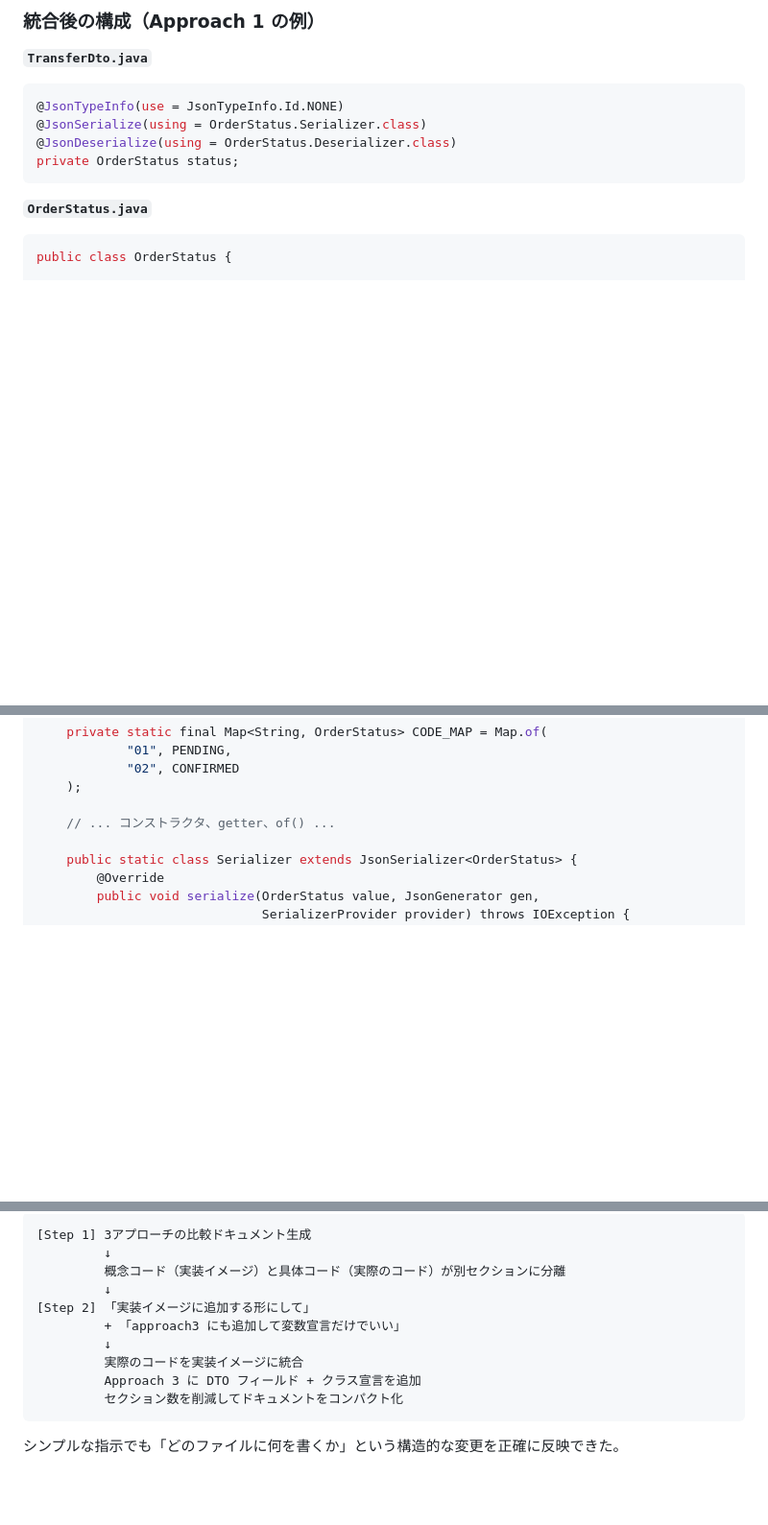
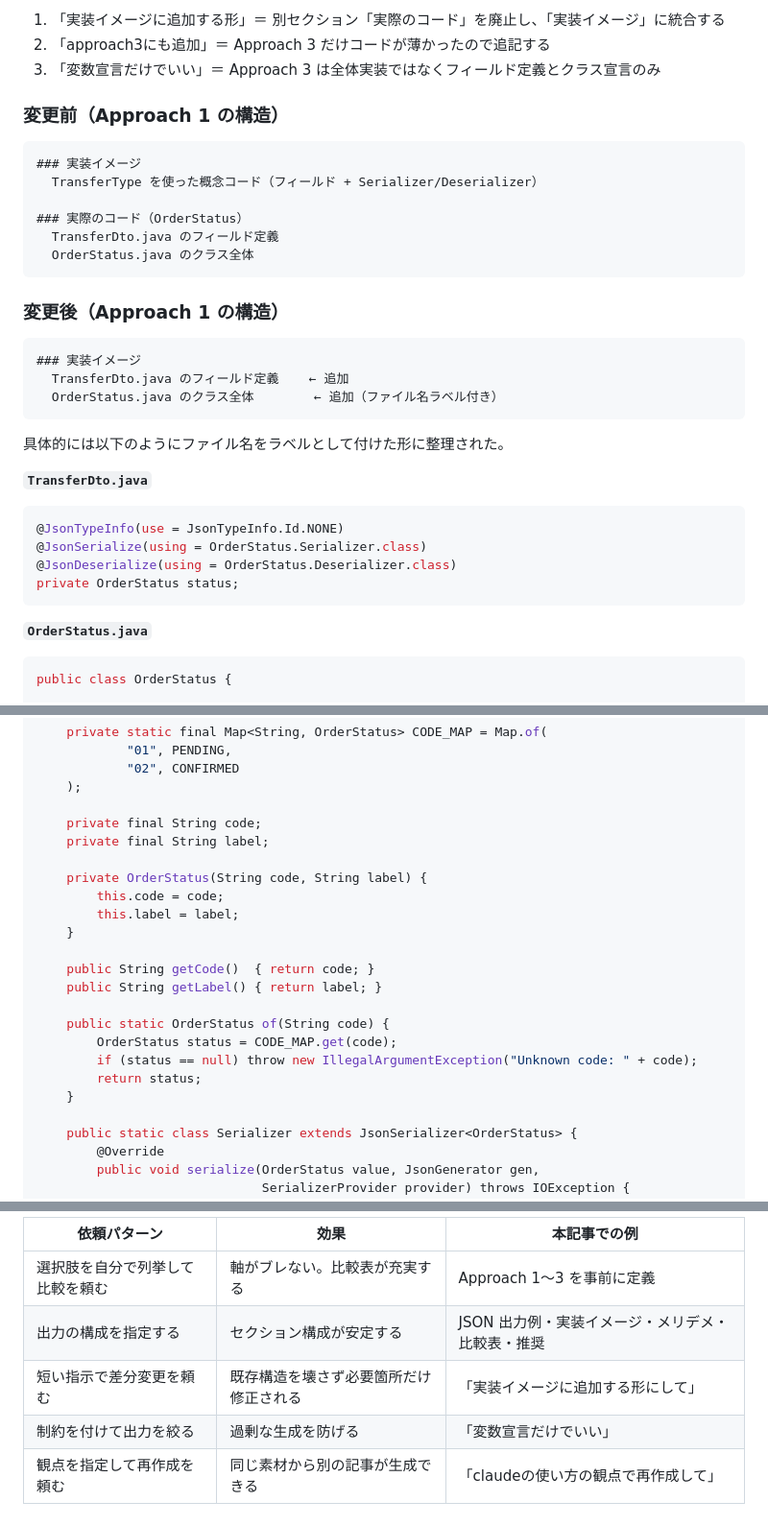
Before and after one commit to Ray81194/claude-web, a Markdown page: redis-serialization-article.md, 3 parts joined by grey strips. Shown at 96% size. Rendered like a GitHub page; blank space fills up the shorter version.

````diff
--- a/redis-serialization-article.md
+++ b/redis-serialization-article.md
@@ -67,5 +86,28 @@ Redis にオブジェクトをキャッシュする際、Jackson のデフォル
 
-### 統合後の構成（Approach 1 の例）
+1. 「実装イメージに追加する形」＝ 別セクション「実際のコード」を廃止し、「実装イメージ」に統合する
+2. 「approach3にも追加」＝ Approach 3 だけコードが薄かったので追記する
+3. 「変数宣言だけでいい」＝ Approach 3 は全体実装ではなくフィールド定義とクラス宣言のみ
+
+### 変更前（Approach 1 の構造）
+
+```
+### 実装イメージ
+  TransferType を使った概念コード（フィールド + Serializer/Deserializer）
+
+### 実際のコード（OrderStatus）
+  TransferDto.java のフィールド定義
+  OrderStatus.java のクラス全体
+```
+
+### 変更後（Approach 1 の構造）
+
+```
+### 実装イメージ
+  TransferDto.java のフィールド定義    ← 追加
+  OrderStatus.java のクラス全体        ← 追加（ファイル名ラベル付き）
+```
+
+具体的には以下のようにファイル名をラベルとして付けた形に整理された。
 
 **`TransferDto.java`**
 ```java
@@ -87,7 +129,22 @@ public class OrderStatus {
             "02", CONFIRMED
     );
 
-    // ... コンストラクタ、getter、of() ...
+    private final String code;
+    private final String label;
+
+    private OrderStatus(String code, String label) {
+        this.code = code;
+        this.label = label;
+    }
+
+    public String getCode()  { return code; }
+    public String getLabel() { return label; }
+
+    public static OrderStatus of(String code) {
+        OrderStatus status = CODE_MAP.get(code);
+        if (status == null) throw new IllegalArgumentException("Unknown code: " + code);
+        return status;
+    }
 
     public static class Serializer extends JsonSerializer<OrderStatus> {
         @Override
@@ -159,14 +245,7 @@ Approach 3 では `@JsonDeserialize` が不要な点が Approach 2 との差分
-```
-[Step 1] 3アプローチの比較ドキュメント生成
-         ↓
-         概念コード（実装イメージ）と具体コード（実際のコード）が別セクションに分離
-         ↓
-[Step 2] 「実装イメージに追加する形にして」
-         + 「approach3 にも追加して変数宣言だけでいい」
-         ↓
-         実際のコードを実装イメージに統合
-         Approach 3 に DTO フィールド + クラス宣言を追加
-         セクション数を削減してドキュメントをコンパクト化
-```
-
-シンプルな指示でも「どのファイルに何を書くか」という構造的な変更を正確に反映できた。
+| 依頼パターン | 効果 | 本記事での例 |
+|-------------|------|-------------|
+| 選択肢を自分で列挙して比較を頼む | 軸がブレない。比較表が充実する | Approach 1〜3 を事前に定義 |
+| 出力の構成を指定する | セクション構成が安定する | JSON 出力例・実装イメージ・メリデメ・比較表・推奨 |
+| 短い指示で差分変更を頼む | 既存構造を壊さず必要箇所だけ修正される | 「実装イメージに追加する形にして」 |
+| 制約を付けて出力を絞る | 過剰な生成を防げる | 「変数宣言だけでいい」 |
+| 観点を指定して再作成を頼む | 同じ素材から別の記事が生成できる | 「claudeの使い方の観点で再作成して」 |
````
Also changed, not shown: other parts of redis-serialization-article.md (+106 -58 lines).
